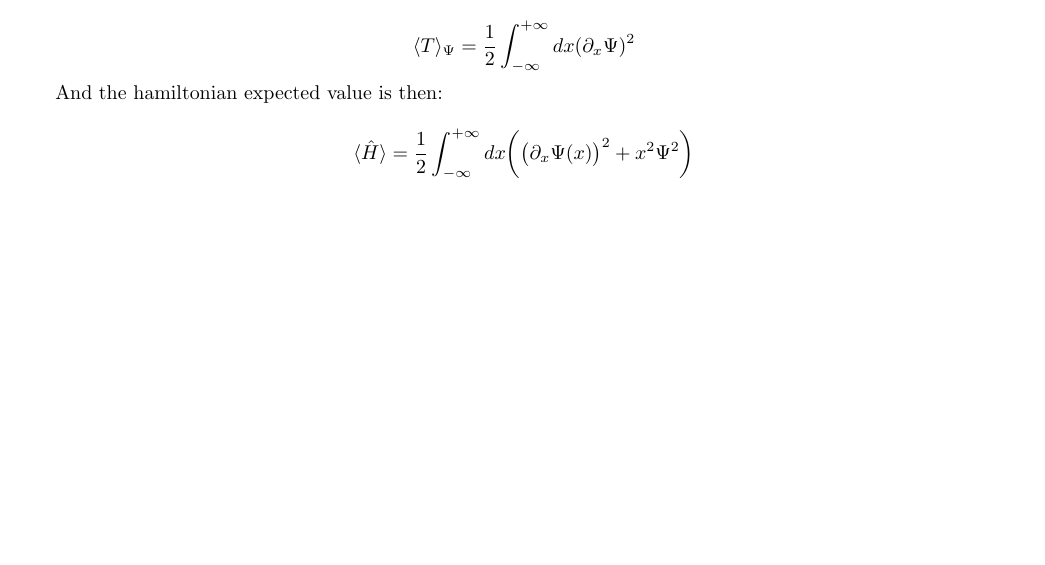
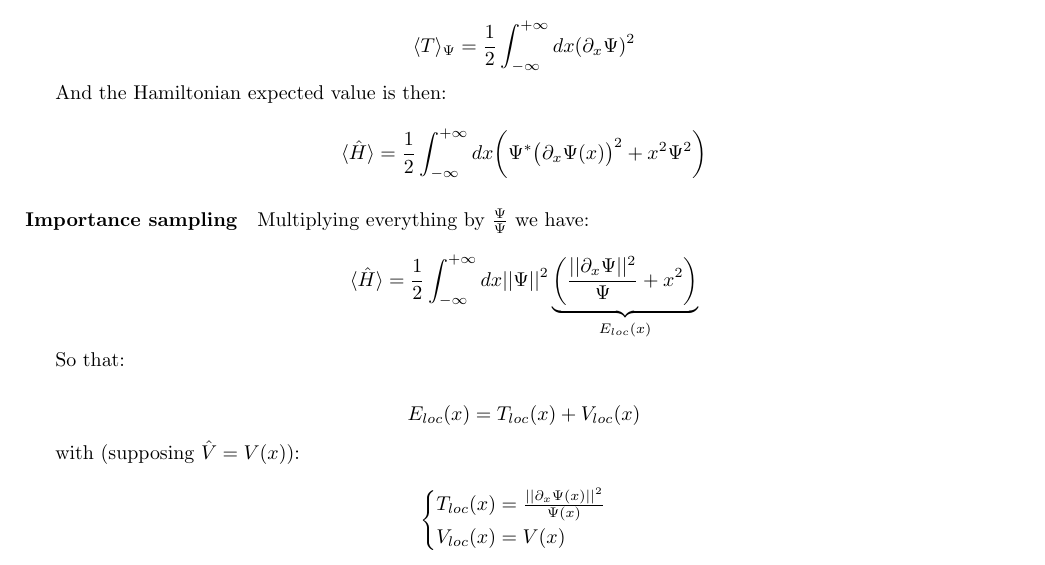
Before and after one commit to pfargas/1D-Variational-RBM, a LaTeX book (tex/main.tex): part of page 7 of 7, cut so that both start at the same text, the shorter picture padded with empty space. Compiled offline with pdfLaTeX.

Commit message:
Updates from Overleaf

```diff
--- a/tex/main.tex
+++ b/tex/main.tex
@@ -204,7 +204,23 @@ If $\Psi(x)\in\mathbb{R}$, then one can compute the kinetic expected value as:
 
 \[\langle T\rangle_\Psi=\frac{1}{2}\int_{-\infty}^{+\infty}dx(\partial_x\Psi)^2\]
 
-And the hamiltonian expected value is then:
+And the Hamiltonian expected value is then:
 
-\[\langle\hat{H}\rangle=\frac{1}{2}\int_{-\infty}^{+\infty}dx\bigg(\big(\partial_x\Psi(x)\big)^2+x^2\Psi^2\bigg)\]
+\[\langle\hat{H}\rangle=\frac{1}{2}\int_{-\infty}^{+\infty}dx\bigg(  \Psi ^*\big(\partial_x\Psi(x)\big)^2+x^2\Psi^2\bigg)\]
+
+\paragraph{Importance sampling} Multiplying everything by $\frac{\Psi}{\Psi}$ we have:
+
+\[\langle\hat{H}\rangle=\frac{1}{2}\int_{-\infty}^{+\infty}dx||\Psi||^2\underbrace{\bigg(\frac{||\partial_x\Psi||^2}{\Psi}+x^2\bigg)}_{E_{loc}(x)}\]
+
+So that:
+
+\[E_{loc}(x) = T_{loc}(x)+V_{loc}(x)\]
+
+with (supposing $\hat{V}=V(x)$):
+
+\[\begin{cases}
+    T_{loc}(x) = \frac{||\partial_x\Psi(x)||^2}{\Psi(x)}\\
+    V_{loc}(x) = V(x)
+\end{cases}\]
+
 \end{document}
```
Also changed, not shown: tex/main.tex (2 more changed lines).
